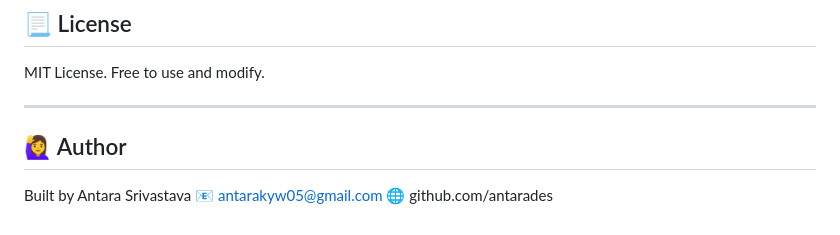
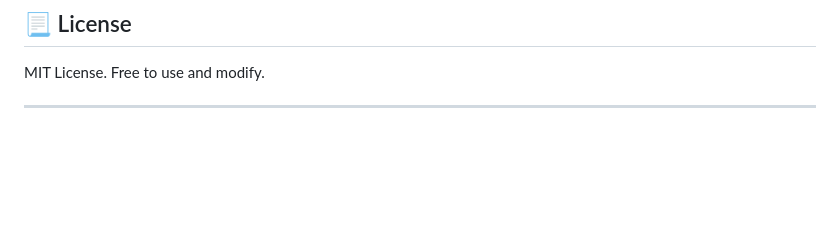
Before and after one commit to pawan-kumar-108/whispers-that-never-die, a Markdown page: README.md, the part around the change. Rendered like a GitHub page; blank space fills up the shorter version.

```diff
--- a/README.md
+++ b/README.md
@@ -126,8 +126,3 @@ Curated AI-generated lines in a soft-scrollable “Affirmation Garden”.
 MIT License. Free to use and modify.
 
 ---
-
-## 🙋‍♀️ Author
-Built by Antara Srivastava
-📧 antarakyw05@gmail.com
-🌐 github.com/antarades
```
